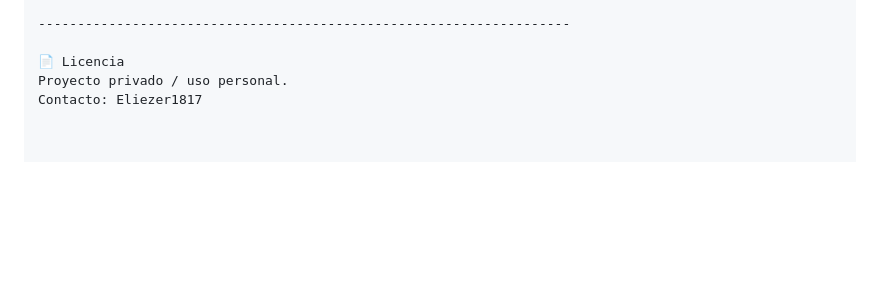
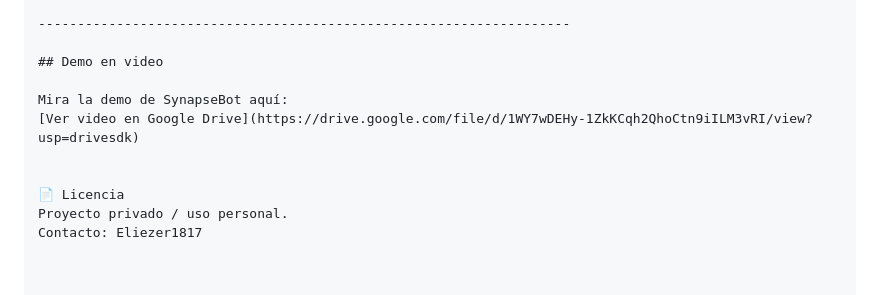
Before and after one commit to Eliezer1817/synapseBot, a Markdown page: README.md, the part around the change. GitHub-like rendering; blank space fills up the shorter version.

Commit message:
Actualizar README.md

```diff
--- a/README.md
+++ b/README.md
@@ -122,6 +122,12 @@ El autor no se hace responsable de pérdidas financieras.
 
 --------------------------------------------------------------------
 
+## Demo en video
+
+Mira la demo de SynapseBot aquí:
+[Ver video en Google Drive](https://drive.google.com/file/d/1WY7wDEHy-1ZkKCqh2QhoCtn9iILM3vRI/view?usp=drivesdk)
+
+
 📄 Licencia
 Proyecto privado / uso personal.
 Contacto: Eliezer1817
```
